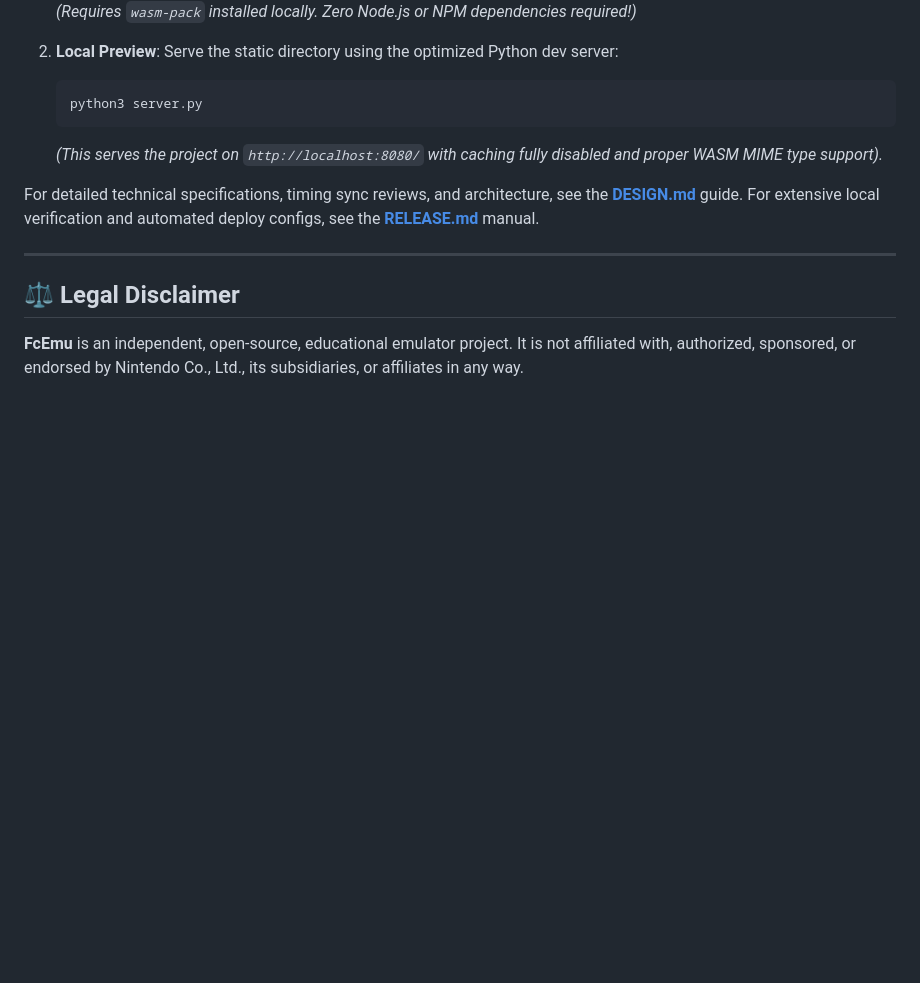
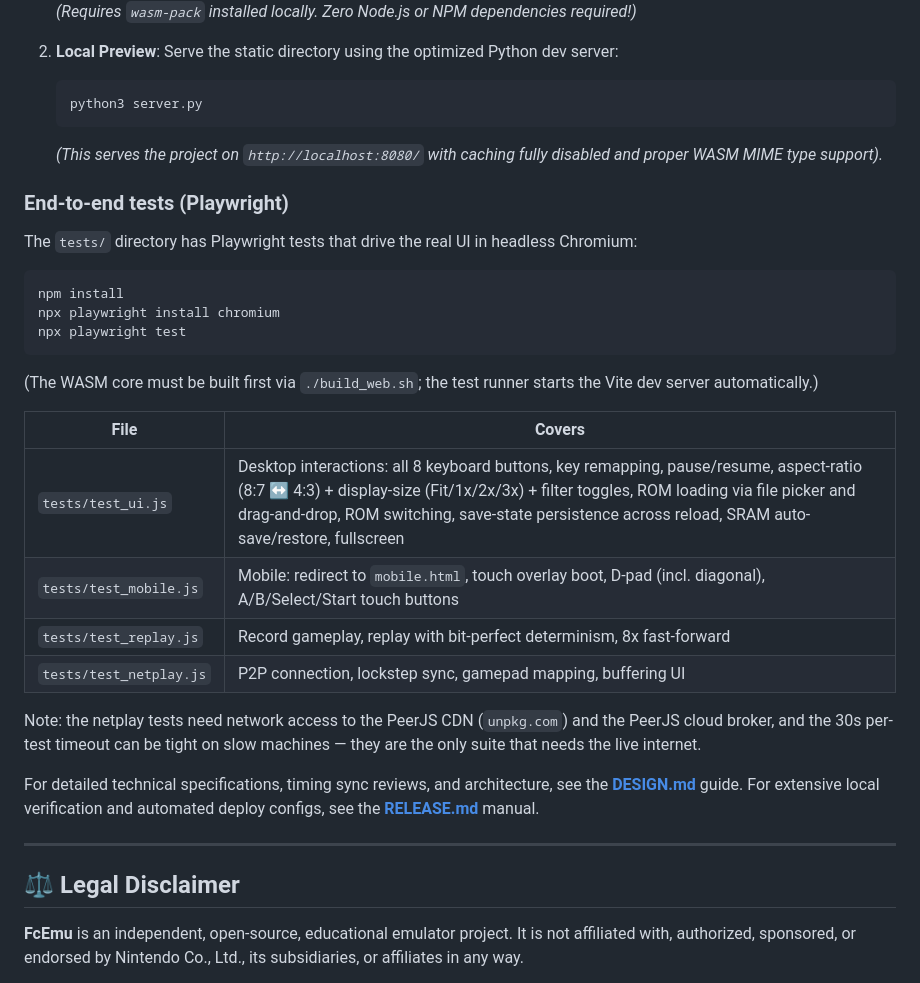
Before and after one commit to HclX/FcEmu, a Markdown page: README.md, the part around the change. GitHub-like rendering; blank space fills up the shorter version.

Commit message:
docs: mark TODO/REVIEW_REPORT as historical snapshots; document E2E suite
TODO.md (all boxes unchecked) and REVIEW_REPORT.md (2026-05-28, ~55
issues) are both stale — much of what they list was fixed in later
commits. Add status headers pointing at cargo test + the Playwright
suite as the source of truth, and a README section describing the E2E
suite (what each file covers, how to run it, and the netplay network
caveat).

````diff
--- a/README.md
+++ b/README.md
@@ -60,6 +60,27 @@ To compile WASM and preview the emulator locally:
     ```
     *(This serves the project on `http://localhost:8080/` with caching fully disabled and proper WASM MIME type support).*
 
+### End-to-end tests (Playwright)
+
+The `tests/` directory has Playwright tests that drive the real UI in headless Chromium:
+
+```bash
+npm install
+npx playwright install chromium
+npx playwright test
+```
+
+(The WASM core must be built first via `./build_web.sh`; the test runner starts the Vite dev server automatically.)
+
+| File | Covers |
+| --- | --- |
+| `tests/test_ui.js` | Desktop interactions: all 8 keyboard buttons, key remapping, pause/resume, aspect-ratio (8:7 ↔ 4:3) + display-size (Fit/1x/2x/3x) + filter toggles, ROM loading via file picker and drag-and-drop, ROM switching, save-state persistence across reload, SRAM auto-save/restore, fullscreen |
+| `tests/test_mobile.js` | Mobile: redirect to `mobile.html`, touch overlay boot, D-pad (incl. diagonal), A/B/Select/Start touch buttons |
+| `tests/test_replay.js` | Record gameplay, replay with bit-perfect determinism, 8x fast-forward |
+| `tests/test_netplay.js` | P2P connection, lockstep sync, gamepad mapping, buffering UI |
+
+Note: the netplay tests need network access to the PeerJS CDN (`unpkg.com`) and the PeerJS cloud broker, and the 30s per-test timeout can be tight on slow machines — they are the only suite that needs the live internet.
+
 For detailed technical specifications, timing sync reviews, and architecture, see the **[DESIGN.md](DESIGN.md)** guide. For extensive local verification and automated deploy configs, see the **[RELEASE.md](RELEASE.md)** manual.
 
 ---
````
Also changed, not shown: docs/REVIEW_REPORT.md (+2 -0 lines), docs/TODO.md (+2 -0 lines).
